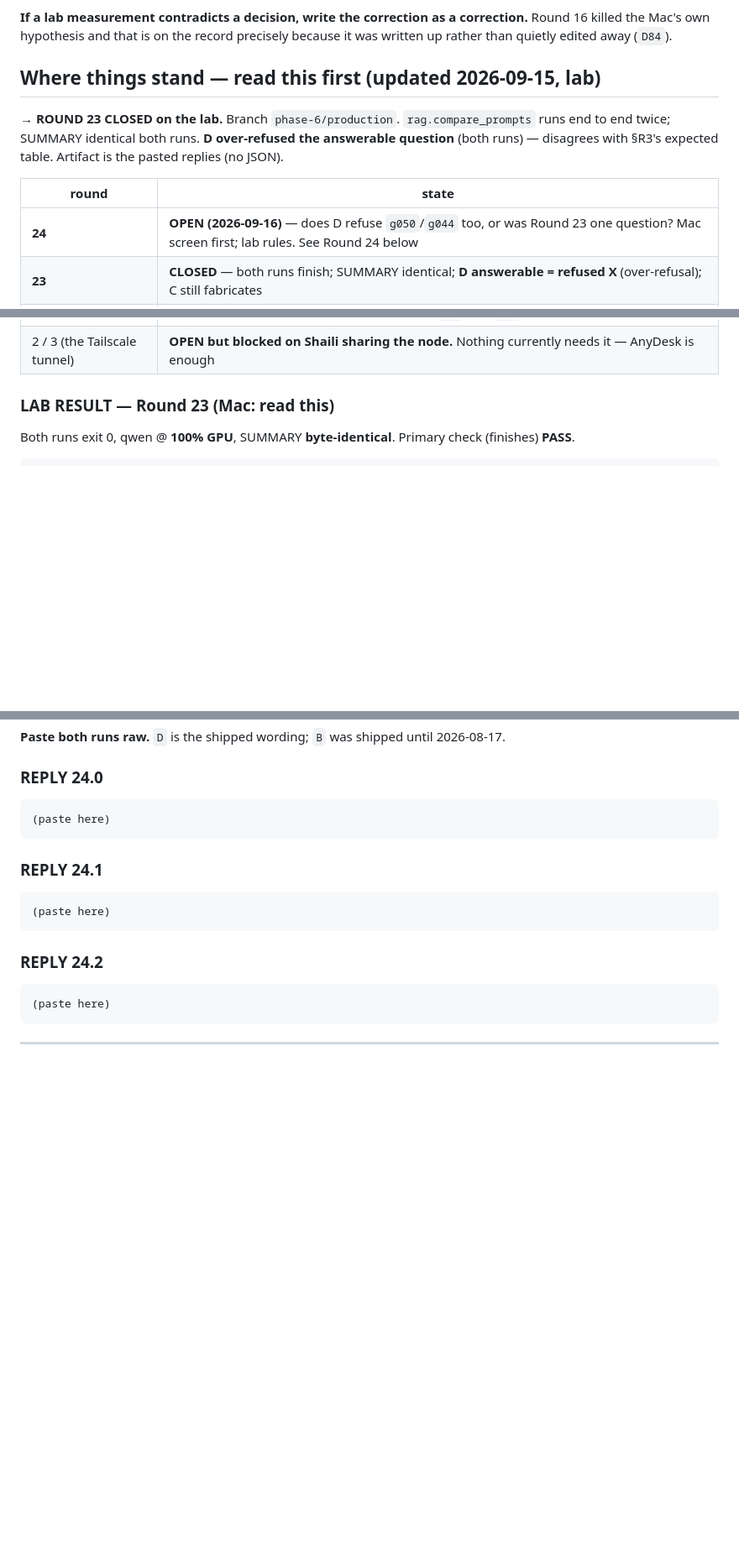
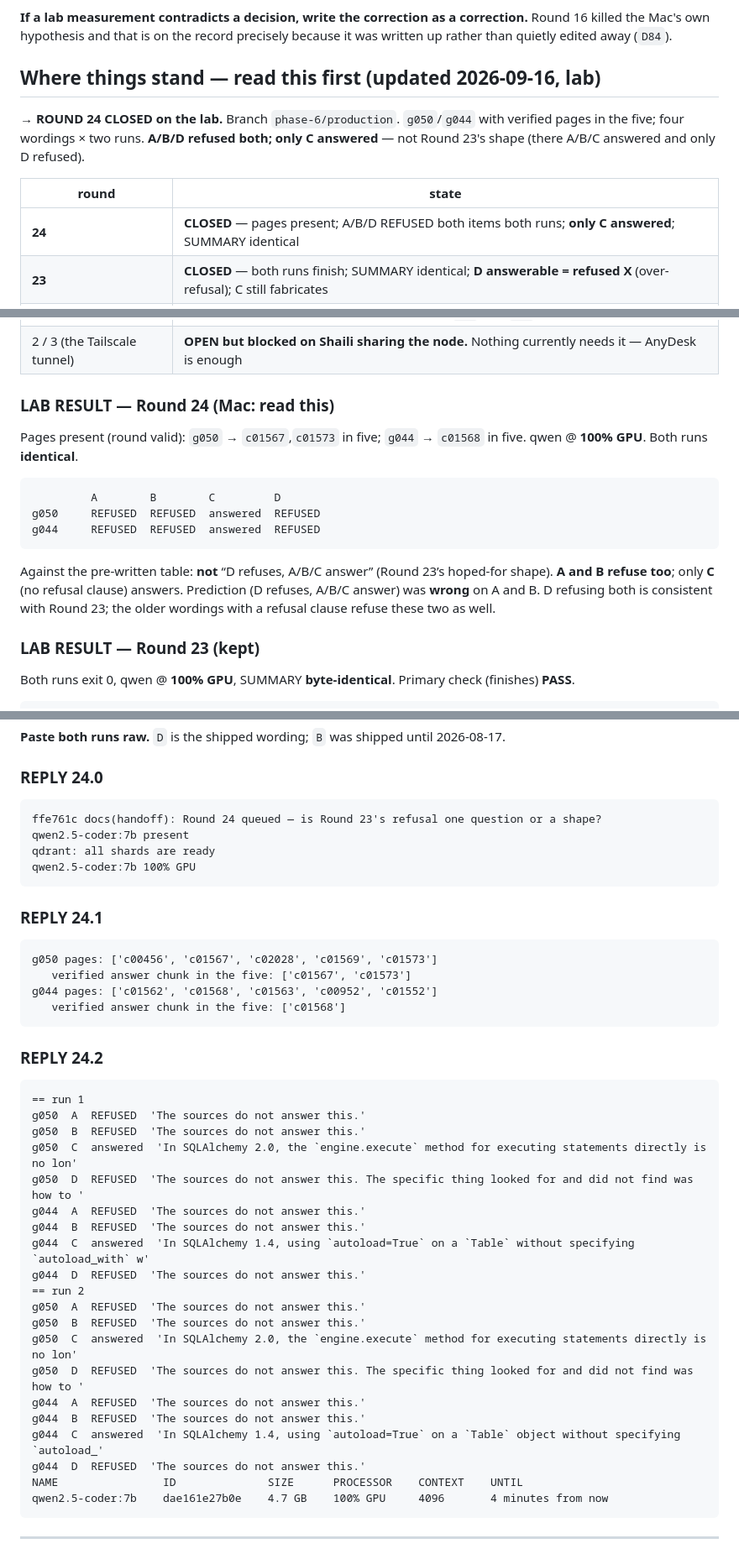
Before and after one commit to virajvaghasia/sqlalchemy-upgrade-agent, a Markdown page: logs/HANDOFF.md, 3 parts joined by grey strips. Shown at 84% size. Rendered like a GitHub page; blank space fills up the shorter version.

Commit message:
lab: Round 24 — g050/g044: A/B/D refuse, only C answers
Pages present both items. Both runs identical. Not Round 23's shape
(A/B/C answer, D refuses); here refusal-clause prompts all refuse.

Co-authored-by: Cursor <cursoragent@cursor.com>

````diff
--- a/logs/HANDOFF.md
+++ b/logs/HANDOFF.md
@@ -36,15 +36,15 @@ merges, and it stays.
 killed the Mac's own hypothesis and that is on the record precisely because it was written up
 rather than quietly edited away (`D84`).
 
-## Where things stand — read this first (updated 2026-09-15, lab)
-
-**→ ROUND 23 CLOSED on the lab.** Branch `phase-6/production`. `rag.compare_prompts` runs end to
-end twice; SUMMARY identical both runs. **D over-refused the answerable question** (both runs) —
-disagrees with §R3's expected table. Artifact is the pasted replies (no JSON).
+## Where things stand — read this first (updated 2026-09-16, lab)
+
+**→ ROUND 24 CLOSED on the lab.** Branch `phase-6/production`. `g050`/`g044` with verified pages
+in the five; four wordings × two runs. **A/B/D refused both; only C answered** — not Round 23's
+shape (there A/B/C answered and only D refused).
 
 | round | state |
 |---|---|
-| **24** | **OPEN (2026-09-16)** — does D refuse `g050`/`g044` too, or was Round 23 one question? Mac screen first; lab rules. See Round 24 below |
+| **24** | **CLOSED** — pages present; A/B/D REFUSED both items both runs; **only C answered**; SUMMARY identical |
 | **23** | **CLOSED** — both runs finish; SUMMARY identical; **D answerable = refused X** (over-refusal); C still fabricates |
 | **22** | **CLOSED** — D 36→38/47 (3↑1↓ p=0.625), H 56→57/61 (2↑1↓ p=1.0) → **headings do NOT matter** |
 | **21** | **CLOSED** — B **5↑ 2↓** (not Mac's 6↑ 1↓); shared core 4↑ 1↓ + 4 page-absent guesses; **not shipped (`D96`)** |
@@ -55,7 +55,23 @@ disagrees with §R3's expected table. Artifact is the pasted replies (no JSON).
 | 1, 12, 13, 14, 15, 16 | **CLOSED** — replies pasted, results folded into `D83` and `D84` |
 | 2 / 3 (the Tailscale tunnel) | **OPEN but blocked on Shaili sharing the node.** Nothing currently needs it — AnyDesk is enough |
 
-### LAB RESULT — Round 23 (Mac: read this)
+### LAB RESULT — Round 24 (Mac: read this)
+
+Pages present (round valid): `g050` → `c01567`,`c01573` in five; `g044` → `c01568` in five.
+qwen @ **100% GPU**. Both runs **identical**.
+
+```
+         A        B        C         D
+g050     REFUSED  REFUSED  answered  REFUSED
+g044     REFUSED  REFUSED  answered  REFUSED
+```
+
+Against the pre-written table: **not** “D refuses, A/B/C answer” (Round 23’s hoped-for shape).
+**A and B refuse too**; only **C** (no refusal clause) answers. Prediction (D refuses, A/B/C answer)
+was **wrong** on A and B. D refusing both is consistent with Round 23; the older wordings with a
+refusal clause refuse these two as well.
+
+### LAB RESULT — Round 23 (kept)
 
 Both runs exit 0, qwen @ **100% GPU**, SUMMARY **byte-identical**. Primary check (finishes) **PASS**.
 
@@ -772,19 +788,44 @@ ollama ps
 ### REPLY 24.0
 
 ```
-(paste here)
+ffe761c docs(handoff): Round 24 queued — is Round 23's refusal one question or a shape?
+qwen2.5-coder:7b present
+qdrant: all shards are ready
+qwen2.5-coder:7b 100% GPU
 ```
 
 ### REPLY 24.1
 
 ```
-(paste here)
+g050 pages: ['c00456', 'c01567', 'c02028', 'c01569', 'c01573']
+   verified answer chunk in the five: ['c01567', 'c01573']
+g044 pages: ['c01562', 'c01568', 'c01563', 'c00952', 'c01552']
+   verified answer chunk in the five: ['c01568']
 ```
 
 ### REPLY 24.2
 
 ```
-(paste here)
+== run 1
+g050  A  REFUSED  'The sources do not answer this.'
+g050  B  REFUSED  'The sources do not answer this.'
+g050  C  answered  'In SQLAlchemy 2.0, the `engine.execute` method for executing statements directly is no lon'
+g050  D  REFUSED  'The sources do not answer this. The specific thing looked for and did not find was how to '
+g044  A  REFUSED  'The sources do not answer this.'
+g044  B  REFUSED  'The sources do not answer this.'
+g044  C  answered  'In SQLAlchemy 1.4, using `autoload=True` on a `Table` without specifying `autoload_with` w'
+g044  D  REFUSED  'The sources do not answer this.'
+== run 2
+g050  A  REFUSED  'The sources do not answer this.'
+g050  B  REFUSED  'The sources do not answer this.'
+g050  C  answered  'In SQLAlchemy 2.0, the `engine.execute` method for executing statements directly is no lon'
+g050  D  REFUSED  'The sources do not answer this. The specific thing looked for and did not find was how to '
+g044  A  REFUSED  'The sources do not answer this.'
+g044  B  REFUSED  'The sources do not answer this.'
+g044  C  answered  'In SQLAlchemy 1.4, using `autoload=True` on a `Table` object without specifying `autoload_'
+g044  D  REFUSED  'The sources do not answer this.'
+NAME                ID              SIZE      PROCESSOR    CONTEXT    UNTIL
+qwen2.5-coder:7b    dae161e27b0e    4.7 GB    100% GPU     4096       4 minutes from now
 ```
 
 ---
````
Also changed, not shown: other parts of logs/HANDOFF.md (+1 -1 lines).
